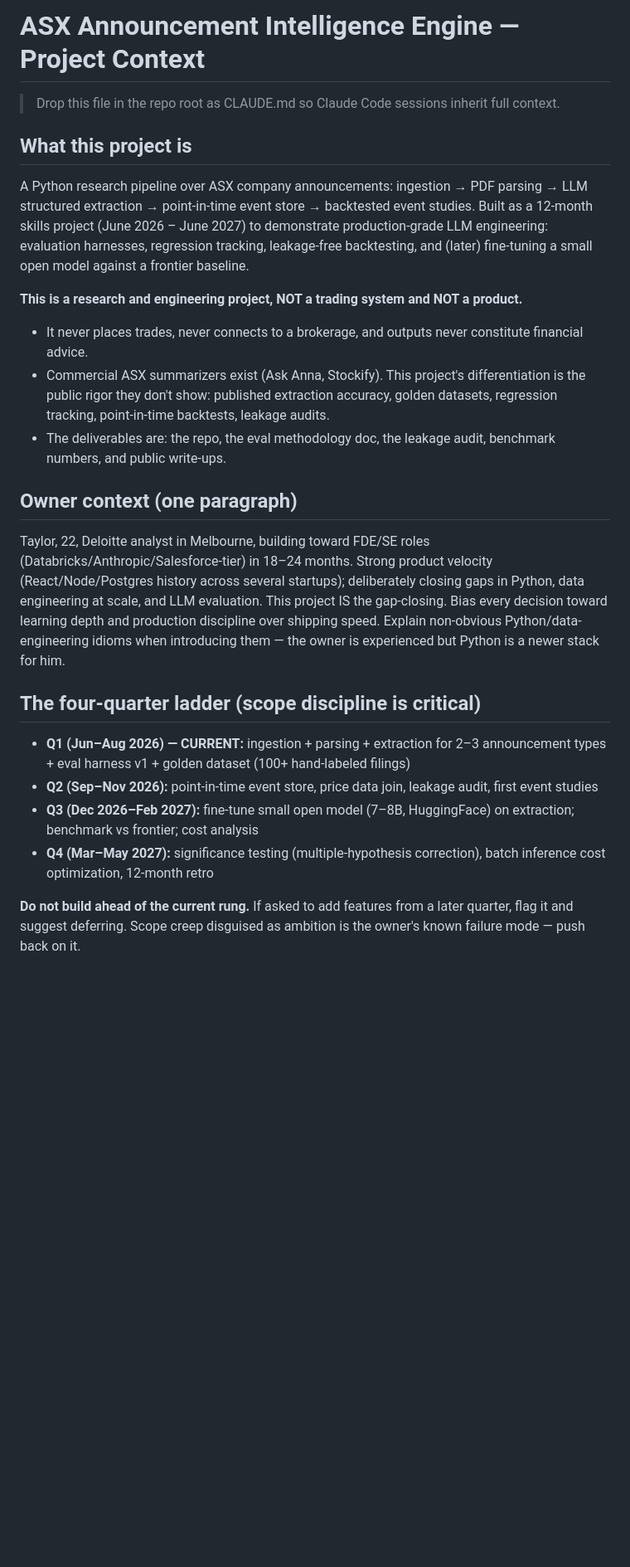
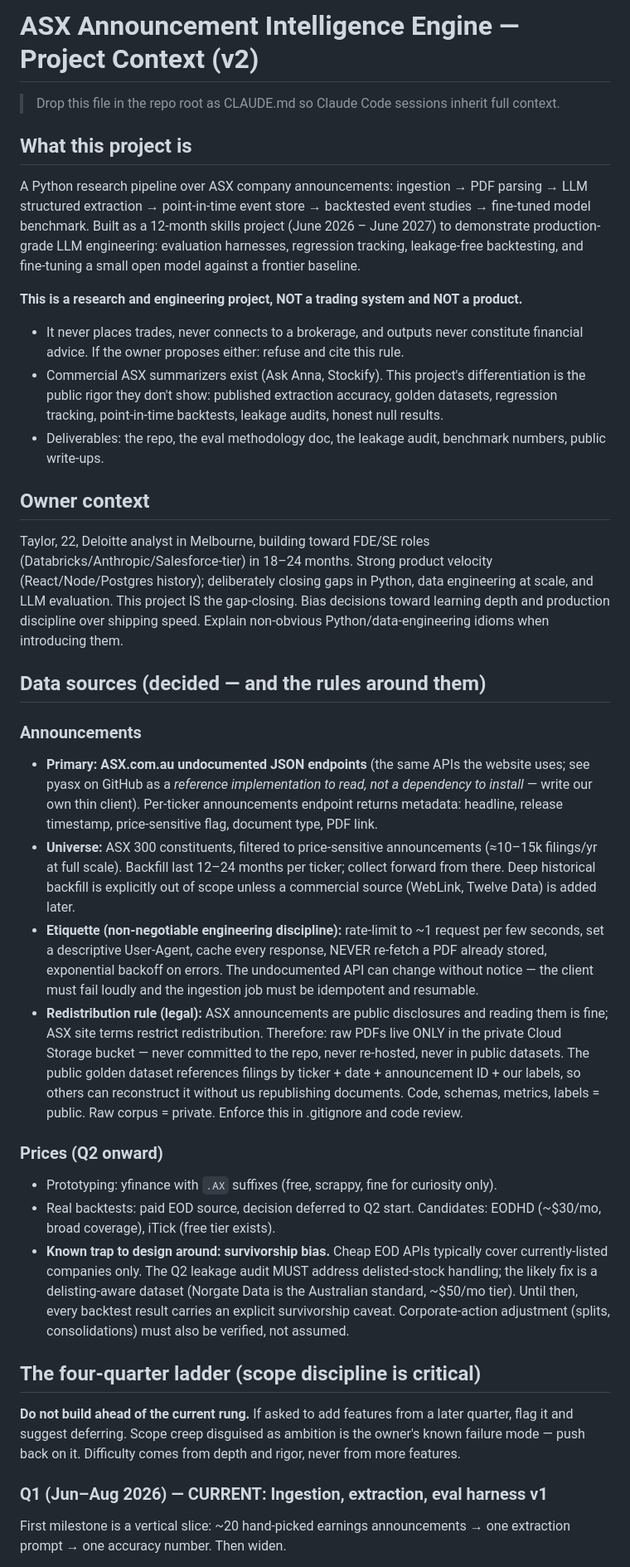
Before and after one commit to Taylor-Hobbs/asx, a Markdown page: CLAUDE.md, the part around one of its changes. Shown at 83% size. Drawn GitHub-style; blank space fills up the shorter version.

```diff
--- a/CLAUDE.md
+++ b/CLAUDE.md
@@ -1,26 +1,37 @@
-# ASX Announcement Intelligence Engine — Project Context
+# ASX Announcement Intelligence Engine — Project Context (v2)
 
 > Drop this file in the repo root as CLAUDE.md so Claude Code sessions inherit full context.
 
 ## What this project is
 
-A Python research pipeline over ASX company announcements: ingestion → PDF parsing → LLM structured extraction → point-in-time event store → backtested event studies. Built as a 12-month skills project (June 2026 – June 2027) to demonstrate production-grade LLM engineering: evaluation harnesses, regression tracking, leakage-free backtesting, and (later) fine-tuning a small open model against a frontier baseline.
+A Python research pipeline over ASX company announcements: ingestion → PDF parsing → LLM structured extraction → point-in-time event store → backtested event studies → fine-tuned model benchmark. Built as a 12-month skills project (June 2026 – June 2027) to demonstrate production-grade LLM engineering: evaluation harnesses, regression tracking, leakage-free backtesting, and fine-tuning a small open model against a frontier baseline.
 
 **This is a research and engineering project, NOT a trading system and NOT a product.**
-- It never places trades, never connects to a brokerage, and outputs never constitute financial advice.
-- Commercial ASX summarizers exist (Ask Anna, Stockify). This project's differentiation is the public rigor they don't show: published extraction accuracy, golden datasets, regression tracking, point-in-time backtests, leakage audits.
-- The deliverables are: the repo, the eval methodology doc, the leakage audit, benchmark numbers, and public write-ups.
+- It never places trades, never connects to a brokerage, and outputs never constitute financial advice. If the owner proposes either: refuse and cite this rule.
+- Commercial ASX summarizers exist (Ask Anna, Stockify). This project's differentiation is the public rigor they don't show: published extraction accuracy, golden datasets, regression tracking, point-in-time backtests, leakage audits, honest null results.
+- Deliverables: the repo, the eval methodology doc, the leakage audit, benchmark numbers, public write-ups.
 
-## Owner context (one paragraph)
+## Owner context
 
-Taylor, 22, Deloitte analyst in Melbourne, building toward FDE/SE roles (Databricks/Anthropic/Salesforce-tier) in 18–24 months. Strong product velocity (React/Node/Postgres history across several startups); deliberately closing gaps in Python, data engineering at scale, and LLM evaluation. This project IS the gap-closing. Bias every decision toward learning depth and production discipline over shipping speed. Explain non-obvious Python/data-engineering idioms when introducing them — the owner is experienced but Python is a newer stack for him.
+Taylor, 22, Deloitte analyst in Melbourne, building toward FDE/SE roles (Databricks/Anthropic/Salesforce-tier) in 18–24 months. Strong product velocity (React/Node/Postgres history); deliberately closing gaps in Python, data engineering at scale, and LLM evaluation. This project IS the gap-closing. Bias decisions toward learning depth and production discipline over shipping speed. Explain non-obvious Python/data-engineering idioms when introducing them.
+
+## Data sources (decided — and the rules around them)
+
+### Announcements
+- **Primary: ASX.com.au undocumented JSON endpoints** (the same APIs the website uses; see pyasx on GitHub as a *reference implementation to read, not a dependency to install* — write our own thin client). Per-ticker announcements endpoint returns metadata: headline, release timestamp, price-sensitive flag, document type, PDF link.
+- **Universe:** ASX 300 constituents, filtered to price-sensitive announcements (≈10–15k filings/yr at full scale). Backfill last 12–24 months per ticker; collect forward from there. Deep historical backfill is explicitly out of scope unless a commercial source (WebLink, Twelve Data) is added later.
+- **Etiquette (non-negotiable engineering discipline):** rate-limit to ~1 request per few seconds, set a descriptive User-Agent, cache every response, NEVER re-fetch a PDF already stored, exponential backoff on errors. The undocumented API can change without notice — the client must fail loudly and the ingestion job must be idempotent and resumable.
+- **Redistribution rule (legal):** ASX announcements are public disclosures and reading them is fine; ASX site terms restrict redistribution. Therefore: raw PDFs live ONLY in the private Cloud Storage bucket — never committed to the repo, never re-hosted, never in public datasets. The public golden dataset references filings by ticker + date + announcement ID + our labels, so others can reconstruct it without us republishing documents. Code, schemas, metrics, labels = public. Raw corpus = private. Enforce this in .gitignore and code review.
+
+### Prices (Q2 onward)
+- Prototyping: yfinance with `.AX` suffixes (free, scrappy, fine for curiosity only).
+- Real backtests: paid EOD source, decision deferred to Q2 start. Candidates: EODHD (~$30/mo, broad coverage), iTick (free tier exists).
+- **Known trap to design around: survivorship bias.** Cheap EOD APIs typically cover currently-listed companies only. The Q2 leakage audit MUST address delisted-stock handling; the likely fix is a delisting-aware dataset (Norgate Data is the Australian standard, ~$50/mo tier). Until then, every backtest result carries an explicit survivorship caveat. Corporate-action adjustment (splits, consolidations) must also be verified, not assumed.
 
 ## The four-quarter ladder (scope discipline is critical)
 
-- **Q1 (Jun–Aug 2026) — CURRENT:** ingestion + parsing + extraction for 2–3 announcement types + eval harness v1 + golden dataset (100+ hand-labeled filings)
-- **Q2 (Sep–Nov 2026):** point-in-time event store, price data join, leakage audit, first event studies
-- **Q3 (Dec 2026–Feb 2027):** fine-tune small open model (7–8B, HuggingFace) on extraction; benchmark vs frontier; cost analysis
-- **Q4 (Mar–May 2027):** significance testing (multiple-hypothesis correction), batch inference cost optimization, 12-month retro
+**Do not build ahead of the current rung.** If asked to add features from a later quarter, flag it and suggest deferring. Scope creep disguised as ambition is the owner's known failure mode — push back on it. Difficulty comes from depth and rigor, never from more features.
 
-**Do not build ahead of the current rung.** If asked to add features from a later quarter, flag it and suggest deferring. Scope creep disguised as ambition is the owner's known failure mode — push back on it.
+### Q1 (Jun–Aug 2026) — CURRENT: Ingestion, extraction, eval harness v1
+First milestone is a vertical slice: ~20 hand-picked earnings announcements → one extraction prompt → one accuracy number. Then widen.
 
```
Also changed, not shown: other parts of CLAUDE.md (+43 -18 lines).
